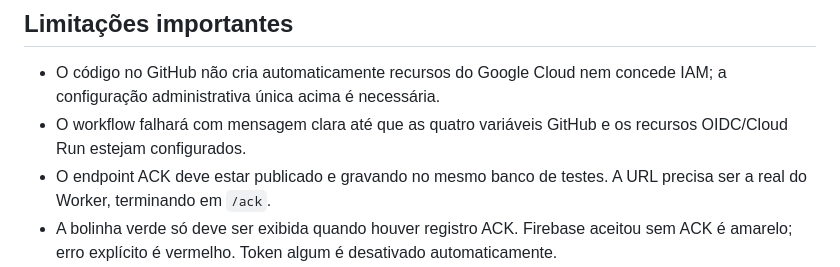
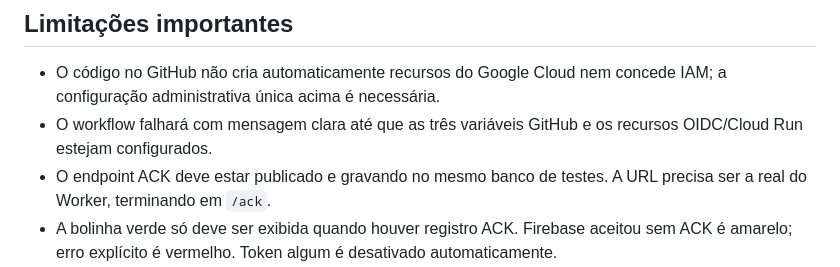
Before and after one commit to wllmslv10/ibne-pwa-testes, a Markdown page: DIAGNOSTICO-PUSH-SEM-GITHUB-SECRETS.md, the part around one of its changes. Drawn GitHub-style.

Commit message:
Corrigir instruções de configuração OIDC

```diff
--- a/DIAGNOSTICO-PUSH-SEM-GITHUB-SECRETS.md
+++ b/DIAGNOSTICO-PUSH-SEM-GITHUB-SECRETS.md
@@ -24,7 +24,7 @@ A infraestrutura do Google Cloud não pode ser criada só por um commit no GitHu
 ## Limitações importantes
 
 - O código no GitHub não cria automaticamente recursos do Google Cloud nem concede IAM; a configuração administrativa única acima é necessária.
-- O workflow falhará com mensagem clara até que as quatro variáveis GitHub e os recursos OIDC/Cloud Run estejam configurados.
+- O workflow falhará com mensagem clara até que as três variáveis GitHub e os recursos OIDC/Cloud Run estejam configurados.
 - O endpoint ACK deve estar publicado e gravando no mesmo banco de testes. A URL precisa ser a real do Worker, terminando em `/ack`.
 - A bolinha verde só deve ser exibida quando houver registro ACK. Firebase aceitou sem ACK é amarelo; erro explícito é vermelho. Token algum é desativado automaticamente.
 - A conta de runtime Firebase deve ser validada no projeto real antes de executar. Se IAM do projeto não permitir o envio, o diagnóstico registrará falha explícita; não usar credenciais de produção como atalho.
```
Also changed, not shown: other parts of DIAGNOSTICO-PUSH-SEM-GITHUB-SECRETS.md (+1 -1 lines).
